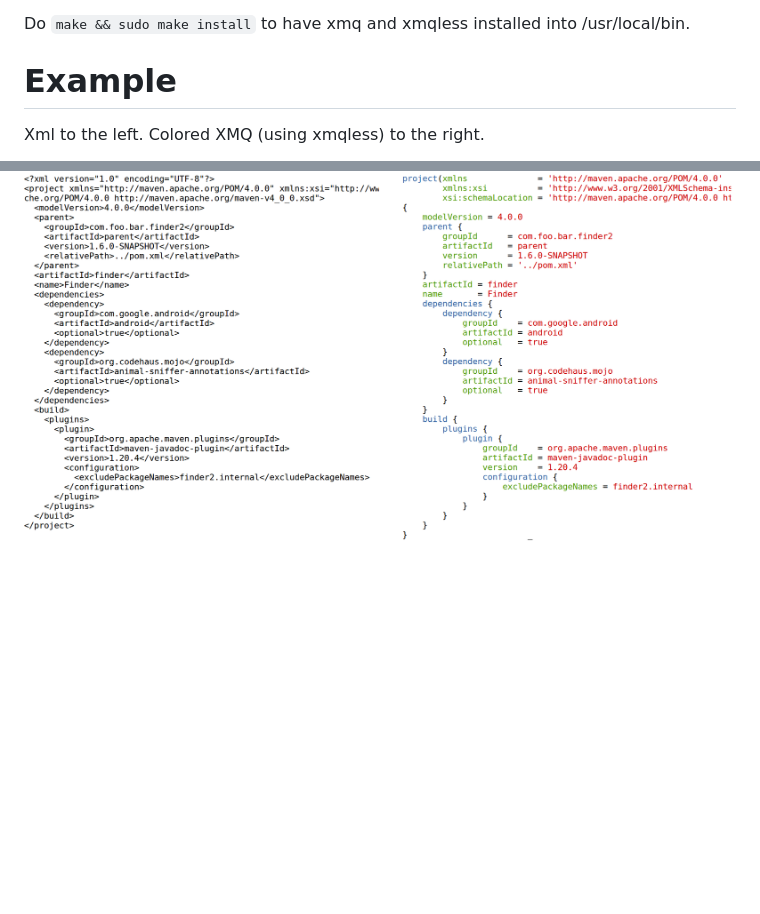
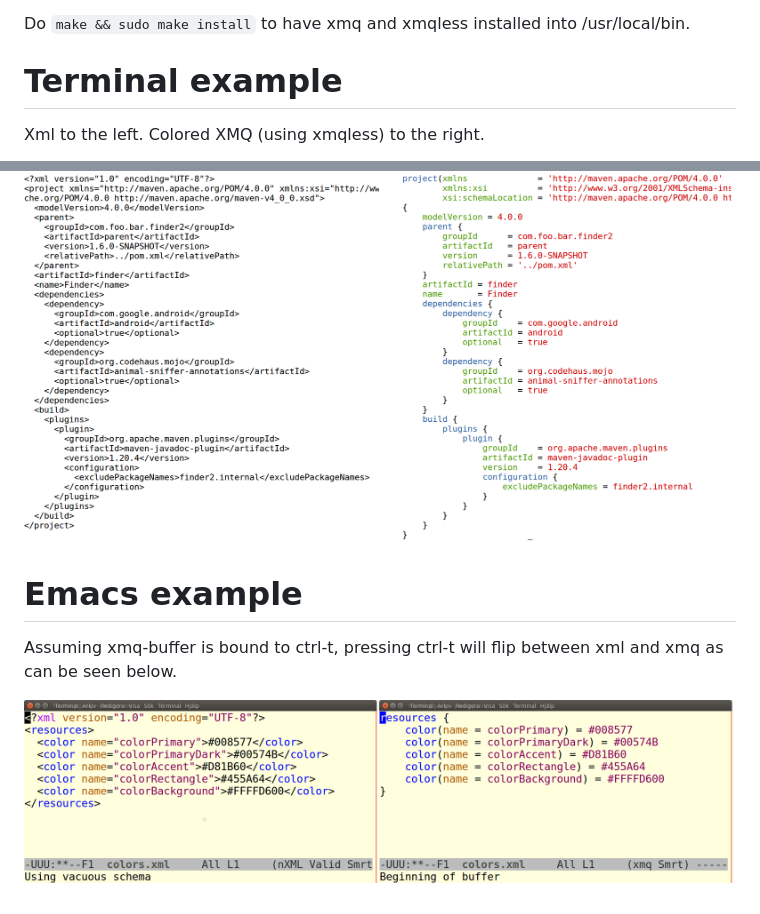
Before and after one commit to libxmq/xmq, a Markdown page: README.md, 2 parts joined by grey strips. Rendered like a GitHub page; pictures changed too: doc/emacs_xml_xmq.png (added); blank space fills up the shorter version.

Commit message:
Improve README

```diff
--- a/README.md
+++ b/README.md
@@ -36,8 +36,15 @@ switch the buffer back and forth between xmq and xml.
 Do `make && sudo make install` to have xmq and xmqless installed
 into /usr/local/bin.
 
-# Example
+# Terminal example
 
 Xml to the left. Colored XMQ (using xmqless) to the right.
 
 ![XML vs XMQ](/doc/xml_vs_xmq.png)
+
+# Emacs example
+
+Assuming xmq-buffer is bound to ctrl-t, pressing ctrl-t
+will flip between xml and xmq as can be seen below.
+
+![XML vs XMQ](/doc/emacs_xml_xmq.png)
```
